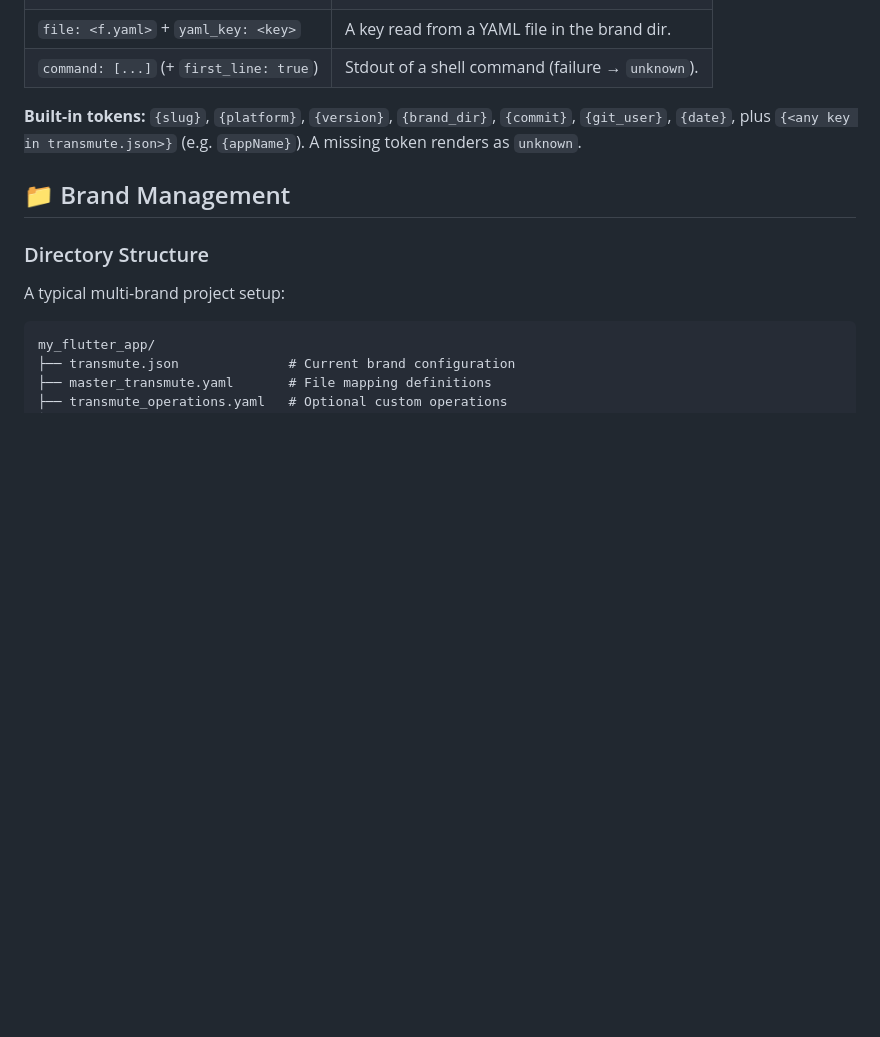
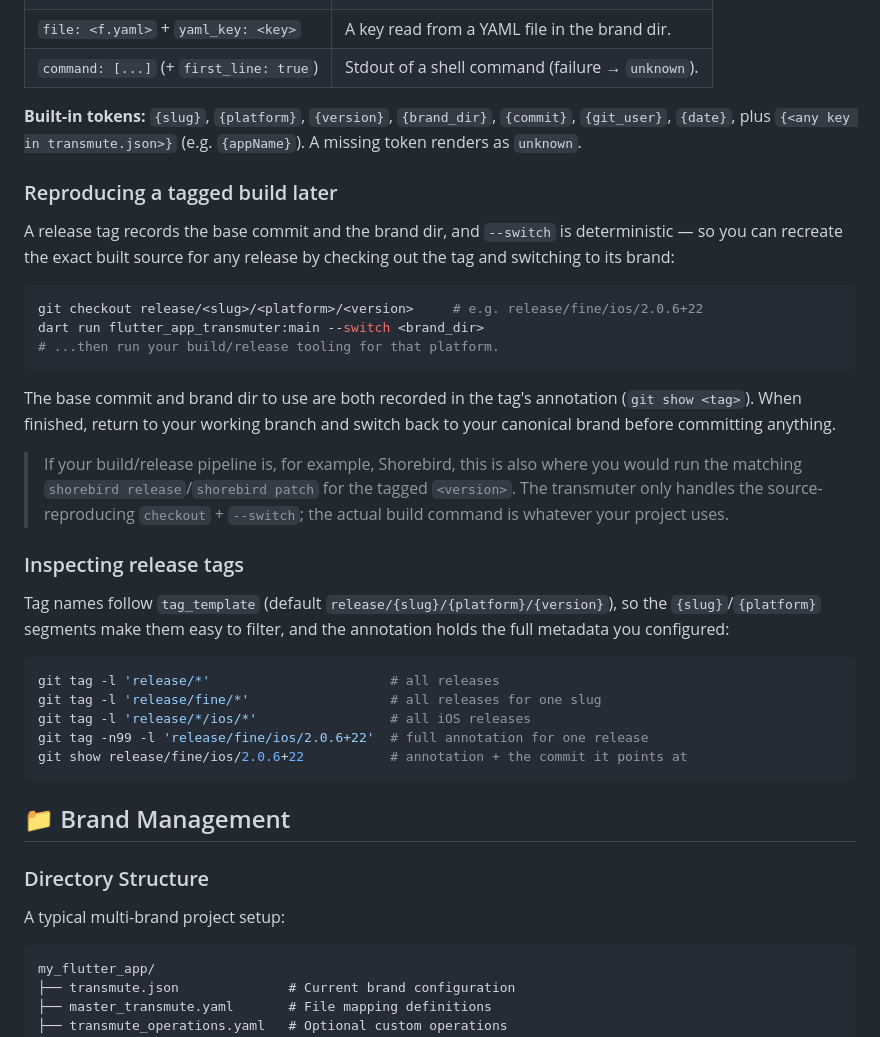
Before and after one commit to timmaffett/flutter_app_transmuter, a Markdown page: README.md, the part around the change. GitHub-like rendering; blank space fills up the shorter version.

Commit message:
docs(tagrelease): add reproduce-build and inspect-tags README sections
Generalized workflows for recreating a tagged build (checkout + --switch) and
filtering/inspecting release tags; notes Shorebird as an example pipeline.

Co-Authored-By: Claude Opus 4.8 (1M context) <noreply@anthropic.com>

````diff
--- a/README.md
+++ b/README.md
@@ -719,6 +719,42 @@ source:
 `{commit}`, `{git_user}`, `{date}`, plus `{<any key in transmute.json>}` (e.g.
 `{appName}`). A missing token renders as `unknown`.
 
+### Reproducing a tagged build later
+
+A release tag records the base commit and the brand dir, and `--switch` is
+deterministic — so you can recreate the exact built source for any release by
+checking out the tag and switching to its brand:
+
+```bash
+git checkout release/<slug>/<platform>/<version>     # e.g. release/fine/ios/2.0.6+22
+dart run flutter_app_transmuter:main --switch <brand_dir>
+# ...then run your build/release tooling for that platform.
+```
+
+The base commit and brand dir to use are both recorded in the tag's annotation
+(`git show <tag>`). When finished, return to your working branch and switch back
+to your canonical brand before committing anything.
+
+> If your build/release pipeline is, for example, Shorebird, this is also where
+> you would run the matching `shorebird release`/`shorebird patch` for the
+> tagged `<version>`. The transmuter only handles the source-reproducing
+> `checkout` + `--switch`; the actual build command is whatever your project
+> uses.
+
+### Inspecting release tags
+
+Tag names follow `tag_template` (default `release/{slug}/{platform}/{version}`),
+so the `{slug}`/`{platform}` segments make them easy to filter, and the
+annotation holds the full metadata you configured:
+
+```bash
+git tag -l 'release/*'                       # all releases
+git tag -l 'release/fine/*'                  # all releases for one slug
+git tag -l 'release/*/ios/*'                 # all iOS releases
+git tag -n99 -l 'release/fine/ios/2.0.6+22'  # full annotation for one release
+git show release/fine/ios/2.0.6+22           # annotation + the commit it points at
+```
+
 ## 📁 Brand Management
 
 ### Directory Structure
````
